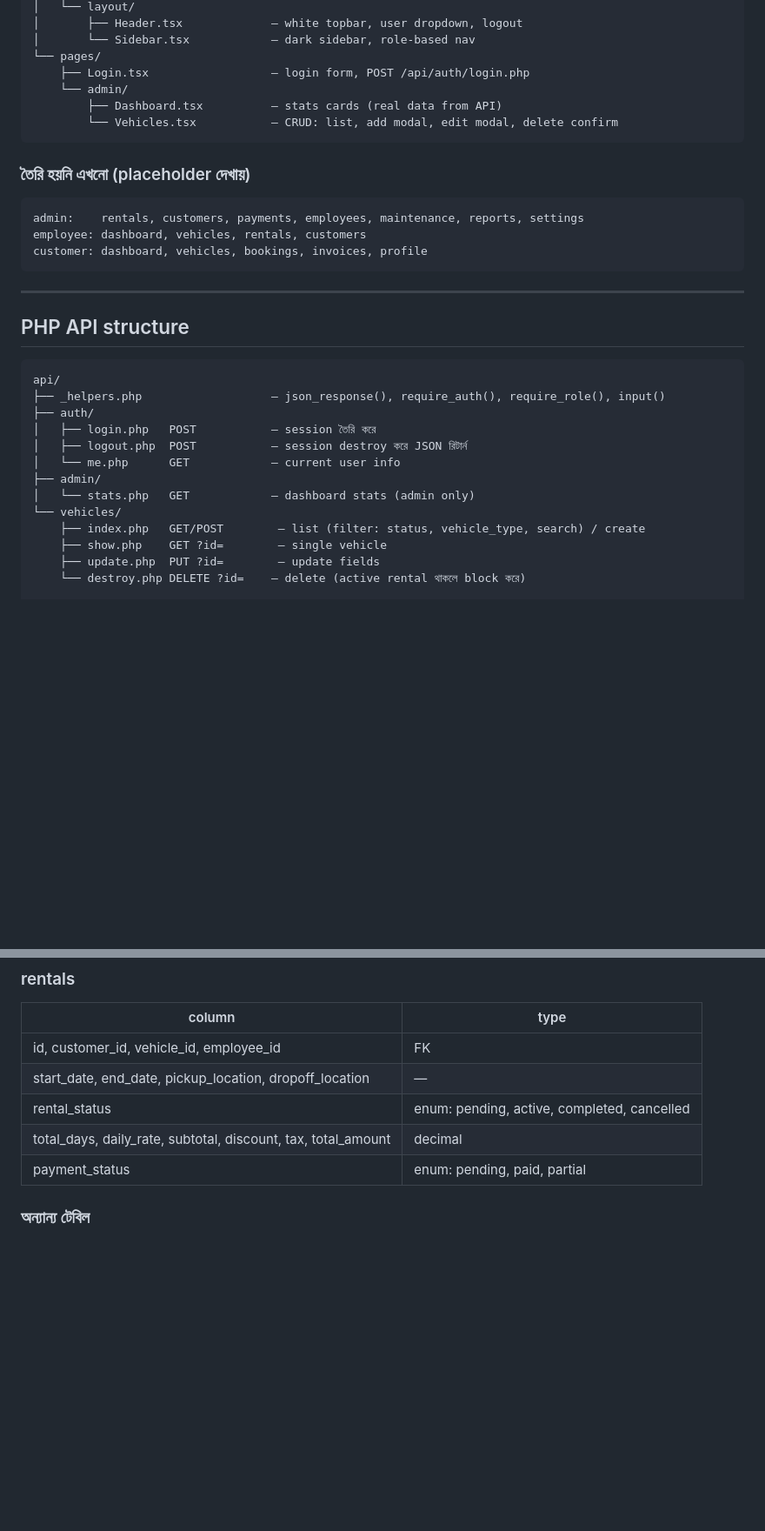
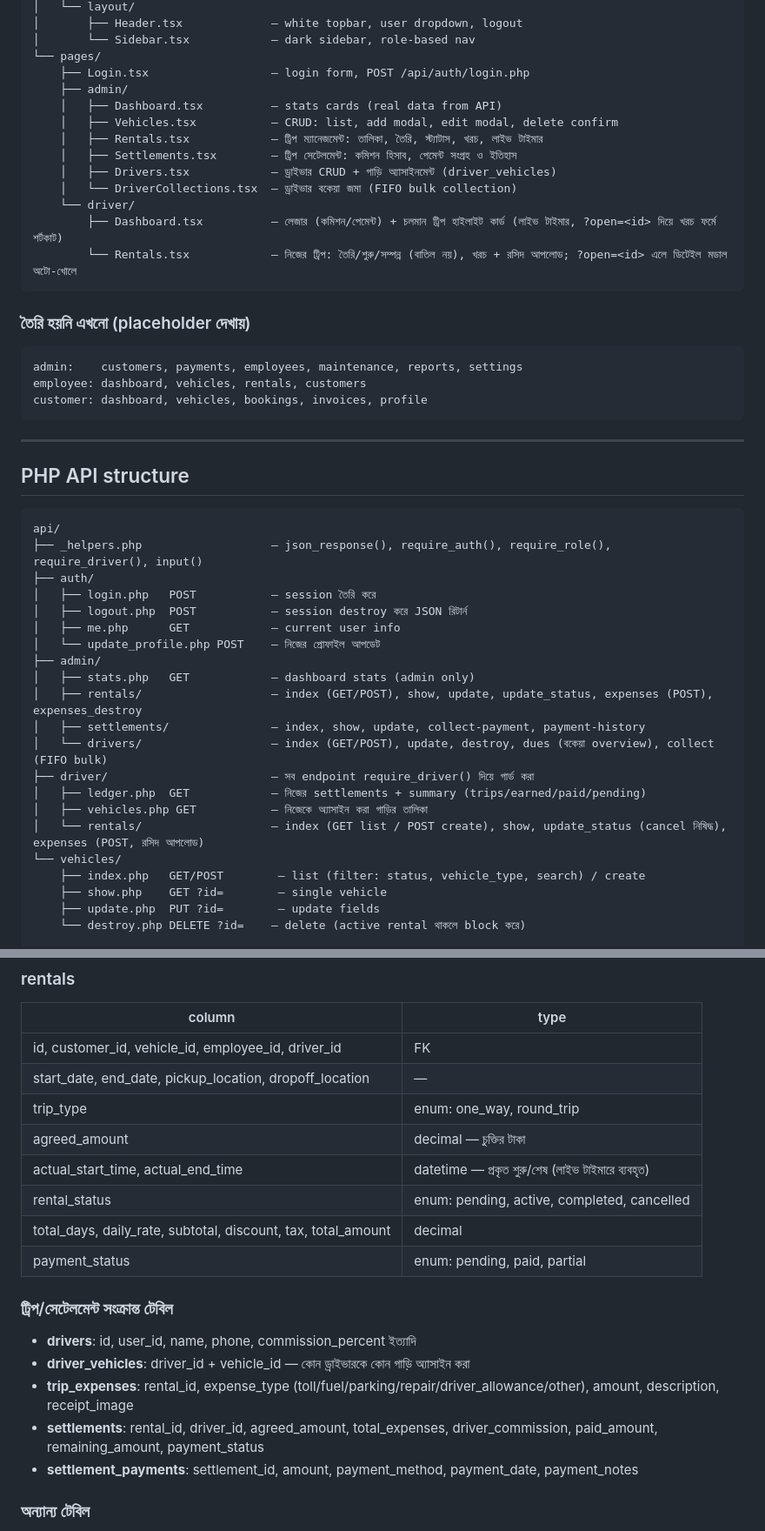
Before and after one commit to rzzisan/rentacar, a Markdown page: CLAUDE.md, 2 parts joined by grey strips. Shown at 87% size. Rendered like a GitHub page; blank space fills up the shorter version.

Commit message:
Update CLAUDE.md: driver role, trip/settlement APIs, schema additions
Co-Authored-By: Claude Fable 5 <noreply@anthropic.com>

````diff
--- a/CLAUDE.md
+++ b/CLAUDE.md
@@ -68,14 +68,21 @@ frontend/src/
 │       └── Sidebar.tsx            — dark sidebar, role-based nav
 └── pages/
     ├── Login.tsx                  — login form, POST /api/auth/login.php
-    └── admin/
-        ├── Dashboard.tsx          — stats cards (real data from API)
-        └── Vehicles.tsx           — CRUD: list, add modal, edit modal, delete confirm
+    ├── admin/
+    │   ├── Dashboard.tsx          — stats cards (real data from API)
+    │   ├── Vehicles.tsx           — CRUD: list, add modal, edit modal, delete confirm
+    │   ├── Rentals.tsx            — ট্রিপ ম্যানেজমেন্ট: তালিকা, তৈরি, স্ট্যাটাস, খরচ, লাইভ টাইমার
+    │   ├── Settlements.tsx        — ট্রিপ সেটেলমেন্ট: কমিশন হিসাব, পেমেন্ট সংগ্রহ ও ইতিহাস
+    │   ├── Drivers.tsx            — ড্রাইভার CRUD + গাড়ি অ্যাসাইনমেন্ট (driver_vehicles)
+    │   └── DriverCollections.tsx  — ড্রাইভার বকেয়া জমা (FIFO bulk collection)
+    └── driver/
+        ├── Dashboard.tsx          — লেজার (কমিশন/পেমেন্ট) + চলমান ট্রিপ হাইলাইট কার্ড (লাইভ টাইমার, ?open=<id> দিয়ে খরচ ফর্মে শর্টকাট)
+        └── Rentals.tsx            — নিজের ট্রিপ: তৈরি/শুরু/সম্পন্ন (বাতিল নয়), খরচ + রসিদ আপলোড; ?open=<id> এলে ডিটেইল মডাল অটো-খোলে
 ```
 
 ### তৈরি হয়নি এখনো (placeholder দেখায়)
 ```
-admin:    rentals, customers, payments, employees, maintenance, reports, settings
+admin:    customers, payments, employees, maintenance, reports, settings
 employee: dashboard, vehicles, rentals, customers
 customer: dashboard, vehicles, bookings, invoices, profile
 ```
@@ -86,13 +93,21 @@ customer: dashboard, vehicles, bookings, invoices, profile
 
 ```
 api/
-├── _helpers.php                   — json_response(), require_auth(), require_role(), input()
+├── _helpers.php                   — json_response(), require_auth(), require_role(), require_driver(), input()
 ├── auth/
 │   ├── login.php   POST           — session তৈরি করে
 │   ├── logout.php  POST           — session destroy করে JSON রিটার্ন
-│   └── me.php      GET            — current user info
+│   ├── me.php      GET            — current user info
+│   └── update_profile.php POST    — নিজের প্রোফাইল আপডেট
 ├── admin/
-│   └── stats.php   GET            — dashboard stats (admin only)
+│   ├── stats.php   GET            — dashboard stats (admin only)
+│   ├── rentals/                   — index (GET/POST), show, update, update_status, expenses (POST), expenses_destroy
+│   ├── settlements/               — index, show, update, collect-payment, payment-history
+│   └── drivers/                   — index (GET/POST), update, destroy, dues (বকেয়া overview), collect (FIFO bulk)
+├── driver/                        — সব endpoint require_driver() দিয়ে গার্ড করা
+│   ├── ledger.php  GET            — নিজের settlements + summary (trips/earned/paid/pending)
+│   ├── vehicles.php GET           — নিজেকে অ্যাসাইন করা গাড়ির তালিকা
+│   └── rentals/                   — index (GET list / POST create), show, update_status (cancel নিষিদ্ধ), expenses (POST, রসিদ আপলোড)
 └── vehicles/
     ├── index.php   GET/POST        — list (filter: status, vehicle_type, search) / create
     ├── show.php    GET ?id=        — single vehicle
@@ -139,11 +154,21 @@ includes/                          — ভবিষ্যতের API-তে
 ### rentals
 | column | type |
 |---|---|
-| id, customer_id, vehicle_id, employee_id | FK |
+| id, customer_id, vehicle_id, employee_id, driver_id | FK |
 | start_date, end_date, pickup_location, dropoff_location | — |
+| trip_type | enum: one_way, round_trip |
+| agreed_amount | decimal — চুক্তির টাকা |
+| actual_start_time, actual_end_time | datetime — প্রকৃত শুরু/শেষ (লাইভ টাইমারে ব্যবহৃত) |
 | rental_status | enum: pending, active, completed, cancelled |
 | total_days, daily_rate, subtotal, discount, tax, total_amount | decimal |
 | payment_status | enum: pending, paid, partial |
+
+### ট্রিপ/সেটেলমেন্ট সংক্রান্ত টেবিল
+- **drivers**: id, user_id, name, phone, commission_percent ইত্যাদি
+- **driver_vehicles**: driver_id + vehicle_id — কোন ড্রাইভারকে কোন গাড়ি অ্যাসাইন করা
+- **trip_expenses**: rental_id, expense_type (toll/fuel/parking/repair/driver_allowance/other), amount, description, receipt_image
+- **settlements**: rental_id, driver_id, agreed_amount, total_expenses, driver_commission, paid_amount, remaining_amount, payment_status
+- **settlement_payments**: settlement_id, amount, payment_method, payment_date, payment_notes
 
 ### অন্যান্য টেবিল
 - **users**: id, username, email, password (bcrypt), role, status
````
Also changed, not shown: other parts of CLAUDE.md (+3 -2 lines).
